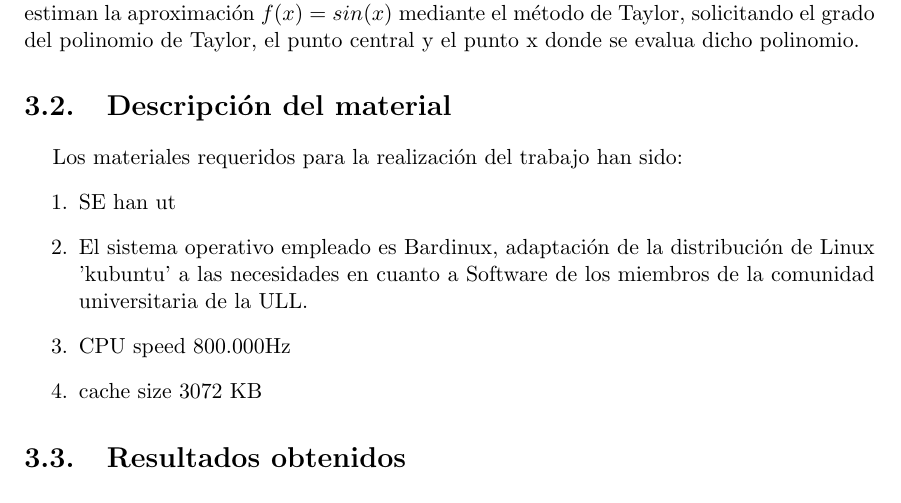
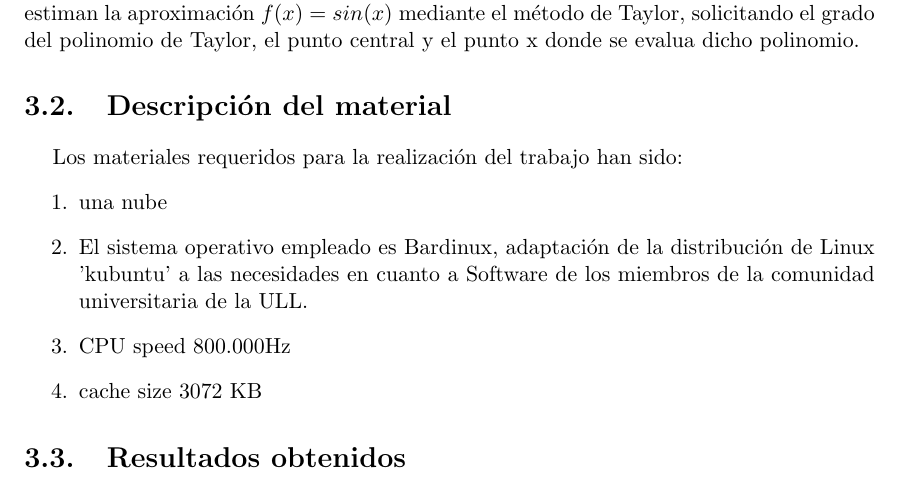
Before and after one commit to alu0100824278/EQUIPO_2_F, a LaTeX document (docs/te/memte.tex, which reads docs/te/tex/cap3.tex): part of page 12 of 18, cut so that both start at the same text. Compiled offline with pdfLaTeX; the source files are stored in an older character set and shown here as Unicode.

Commit message:
Una nube

```diff
--- a/docs/te/tex/cap3.tex
+++ b/docs/te/tex/cap3.tex
@@ -17,7 +17,7 @@ estiman la aproximación $f(x) = sin(x)$ mediante el método de Taylor, solicita
 \begin{enumerate}
 
   \item
-   SE han ut
+   una nube
   \item
    El sistema operativo empleado es Bardinux, adaptación de la distribución de Linux 'kubuntu' a las necesidades
  en cuanto a Software de los miembros de la comunidad universitaria de la ULL.
```
Also changed, not shown: docs/te/memte.pdf, docs/te/memte.ps, 3 other files.
